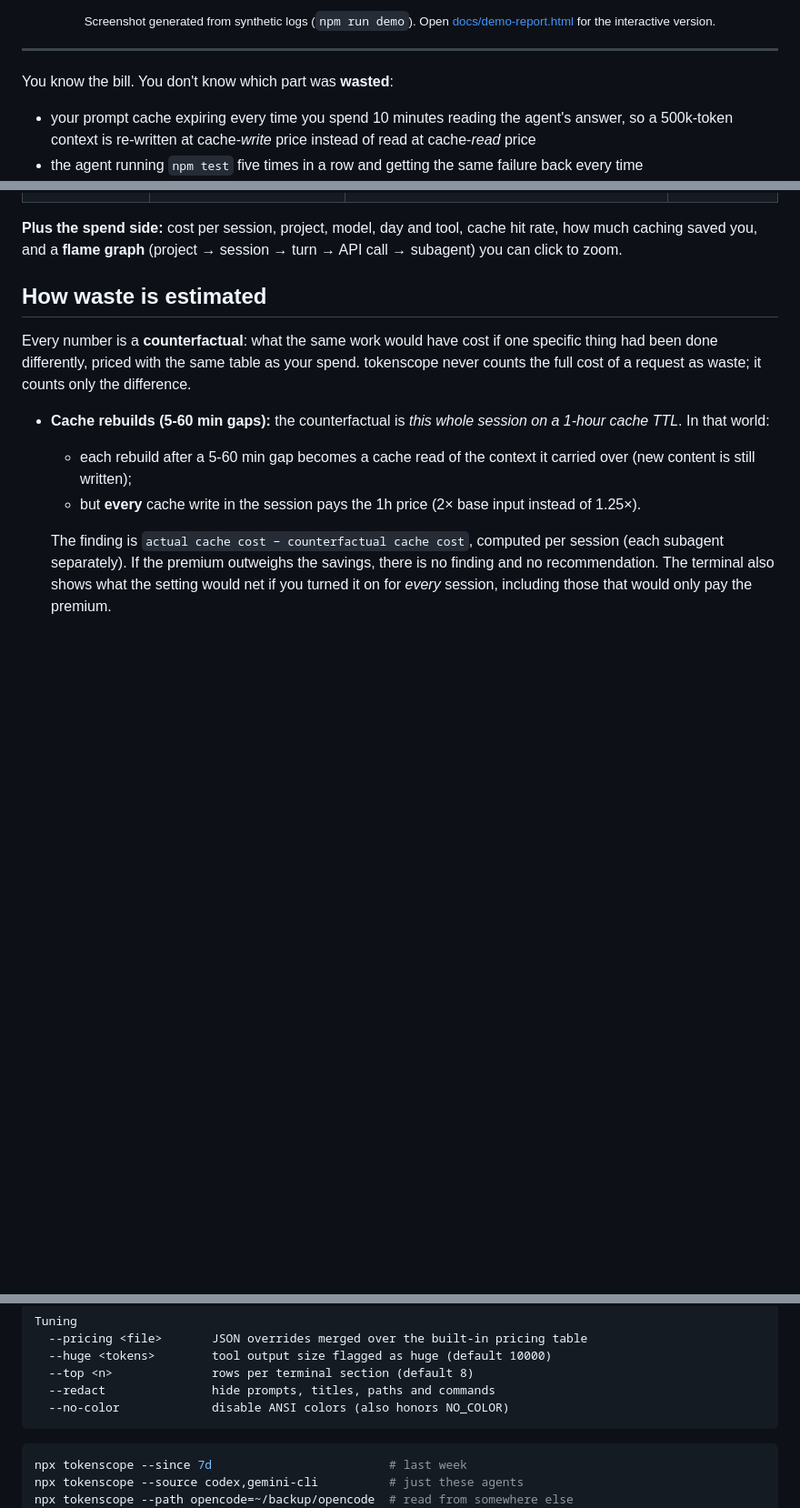
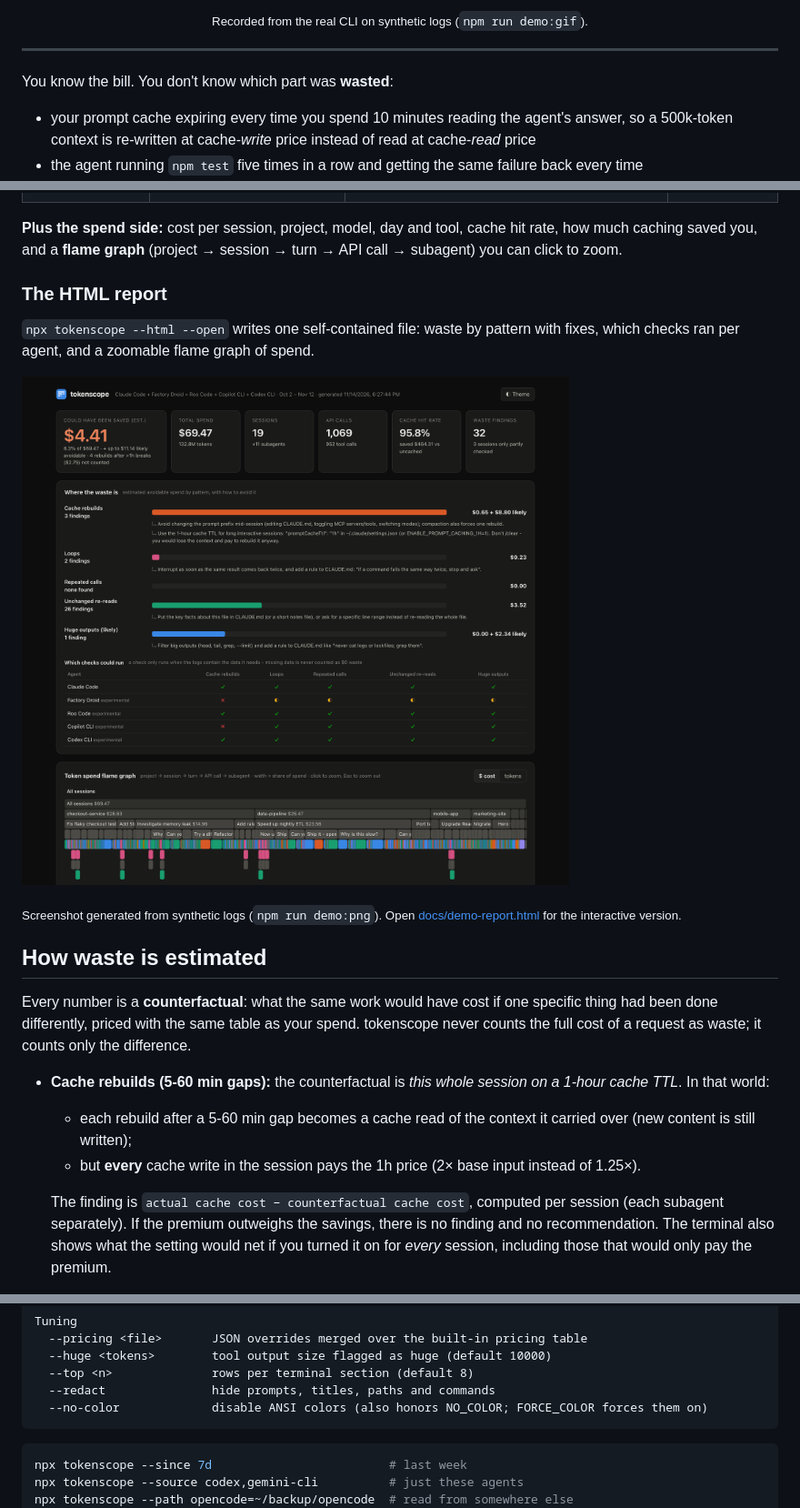
Before and after one commit to mintwork/tokenscope, a Markdown page: README.md, 3 parts joined by grey strips. Shown at 91% size. GitHub-like rendering; pictures changed too: docs/demo.png; blank space fills up the shorter version.

````diff
--- a/README.md
+++ b/README.md
@@ -14,5 +14,5 @@ Zero dependencies · runs 100% locally · Claude Code, Codex, Gemini CLI, OpenCo
 
-<sub>Screenshot generated from synthetic logs (`npm run demo`). Open <a href="docs/demo-report.html">docs/demo-report.html</a> for the interactive version.</sub>
+<sub>Recorded from the real CLI on synthetic logs (`npm run demo:gif`).</sub>
 
 </div>
 
@@ -52,6 +52,14 @@ Every finding comes with an estimated dollar cost and a one-line fix.
 | **Rebuilds after breaks over an hour** | No cache lives that long. | None needed. A fresh session helps only if you're starting an unrelated task. | ❌ not waste, shown for context |
 
 **Plus the spend side:** cost per session, project, model, day and tool, cache hit rate, how much caching saved you, and a **flame graph** (project → session → turn → API call → subagent) you can click to zoom.
+
+### The HTML report
+
+`npx tokenscope --html --open` writes one self-contained file: waste by pattern with fixes, which checks ran per agent, and a zoomable flame graph of spend.
+
+![tokenscope HTML report: estimated waste by pattern with fixes, plus a flame graph of token spend](docs/demo.png)
+
+<sub>Screenshot generated from synthetic logs (`npm run demo:png`). Open <a href="docs/demo-report.html">docs/demo-report.html</a> for the interactive version.</sub>
 
 ## How waste is estimated
 
@@ -138,7 +146,7 @@ Tuning
   --huge <tokens>        tool output size flagged as huge (default 10000)
   --top <n>              rows per terminal section (default 8)
   --redact               hide prompts, titles, paths and commands
-  --no-color             disable ANSI colors (also honors NO_COLOR)
+  --no-color             disable ANSI colors (also honors NO_COLOR; FORCE_COLOR forces them on)
 ```
 
 ```bash
````
Also changed, not shown: other parts of README.md (+2 -1 lines), CONTRIBUTING.md (+1 -0 lines), 6 other files.
